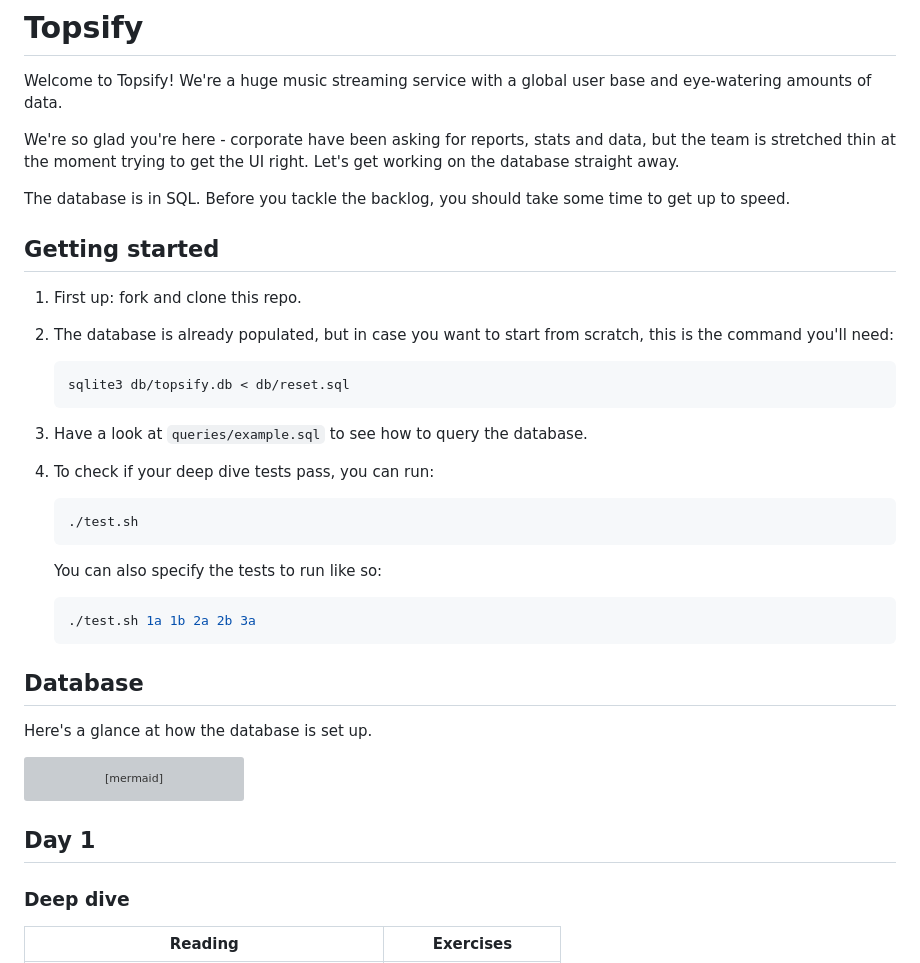
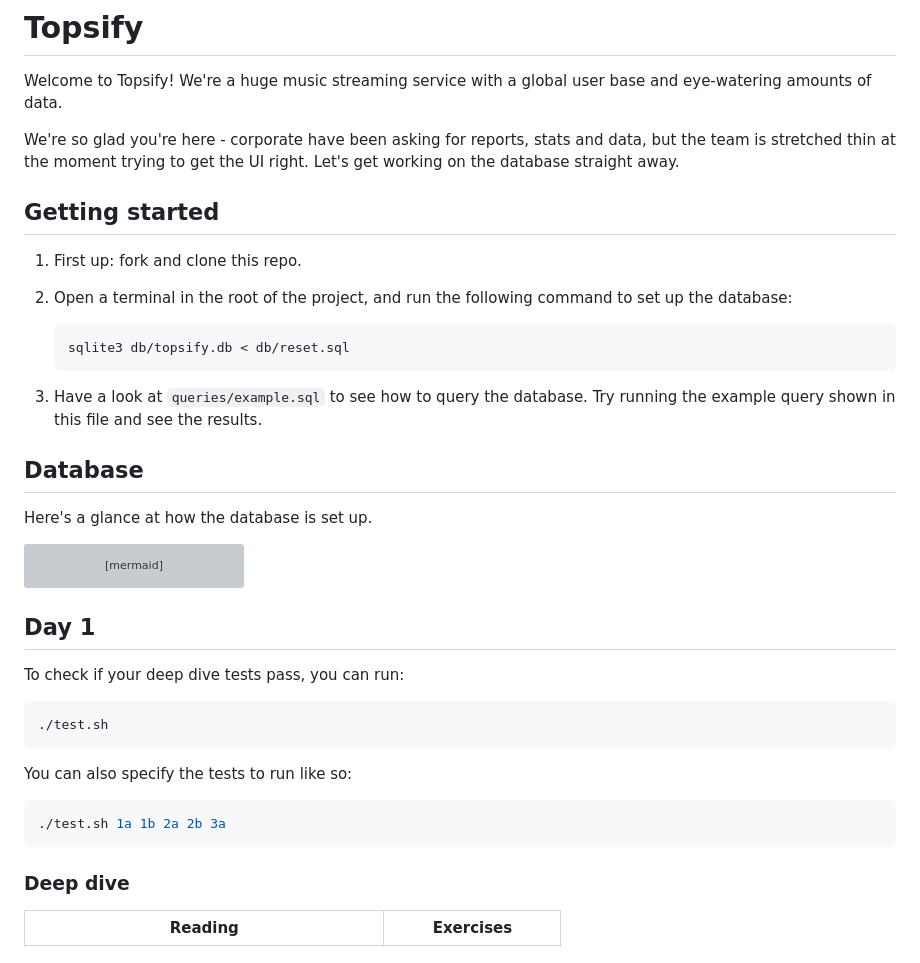
Before and after one commit to woodde-ubs/topsify, a Markdown page: README.md, the part around the change. GitHub-like rendering; grey boxes are pictures that could not be loaded.

````diff
--- a/README.md
+++ b/README.md
@@ -11,33 +11,19 @@ We're so glad you're here - corporate have been asking for reports, stats and
 data, but the team is stretched thin at the moment trying to get the UI right.
 Let's get working on the database straight away.
 
-The database is in SQL. Before you tackle the backlog, you should take some time
-to get up to speed.
-
 ## Getting started
 
 1. First up: fork and clone this repo.
 
-1. The database is already populated, but in case you want to start from
-   scratch, this is the command you'll need:
+1. Open a terminal in the root of the project, and run the following command to
+   set up the database:
 
    ```bash
    sqlite3 db/topsify.db < db/reset.sql
    ```
 
-1. Have a look at `queries/example.sql` to see how to query the database.
-
-1. To check if your deep dive tests pass, you can run:
-
-   ```bash
-   ./test.sh
-   ```
-
-   You can also specify the tests to run like so:
-
-   ```bash
-   ./test.sh 1a 1b 2a 2b 3a
-   ```
+1. Have a look at `queries/example.sql` to see how to query the database. Try
+   running the example query shown in this file and see the results.
 
 ## Database
 
@@ -103,6 +89,18 @@ erDiagram
 
 ## Day 1
 
+To check if your deep dive tests pass, you can run:
+
+```bash
+./test.sh
+```
+
+You can also specify the tests to run like so:
+
+```bash
+./test.sh 1a 1b 2a 2b 3a
+```
+
 ### Deep dive
 
 | Reading                                                                                                                                                                   | Exercises             |
````
